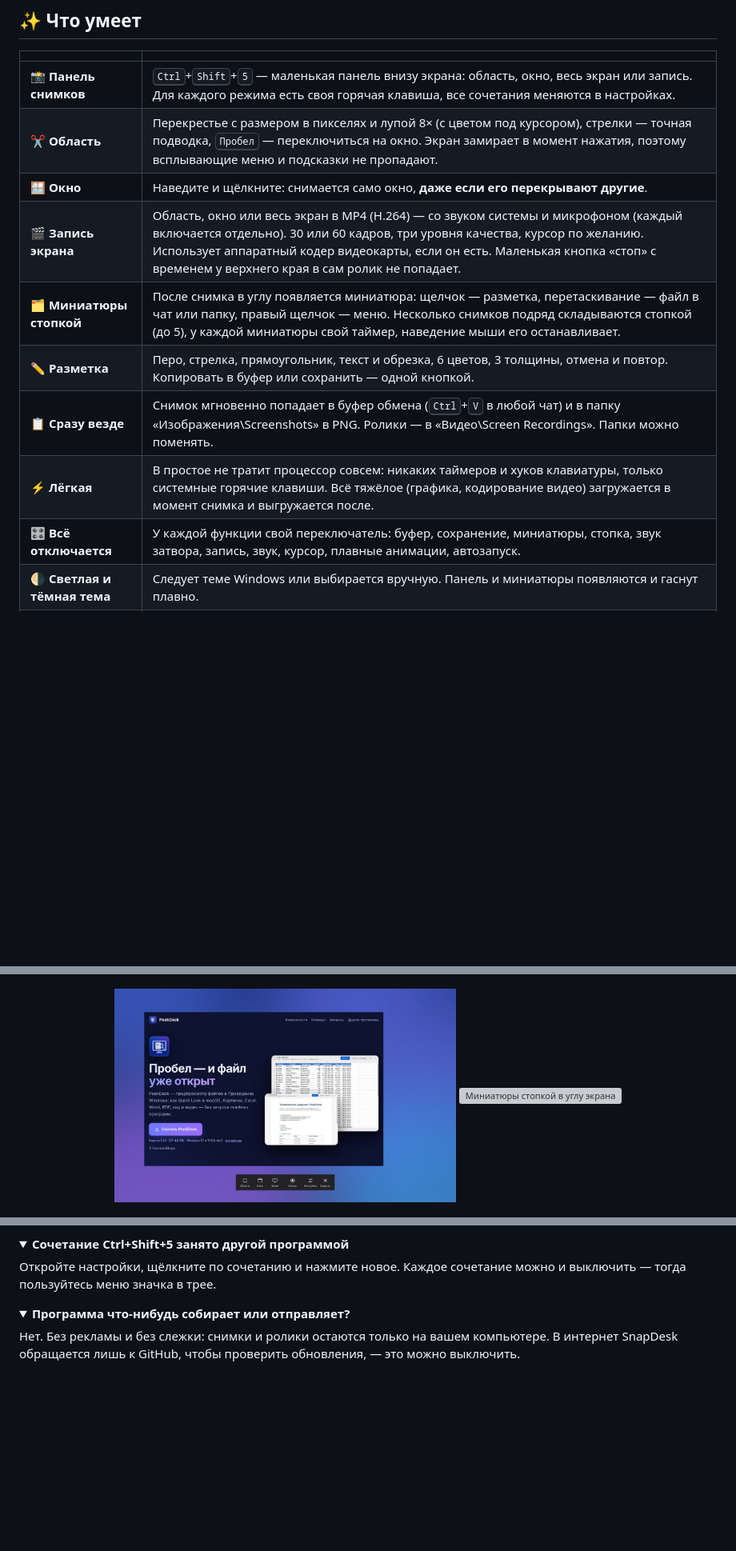
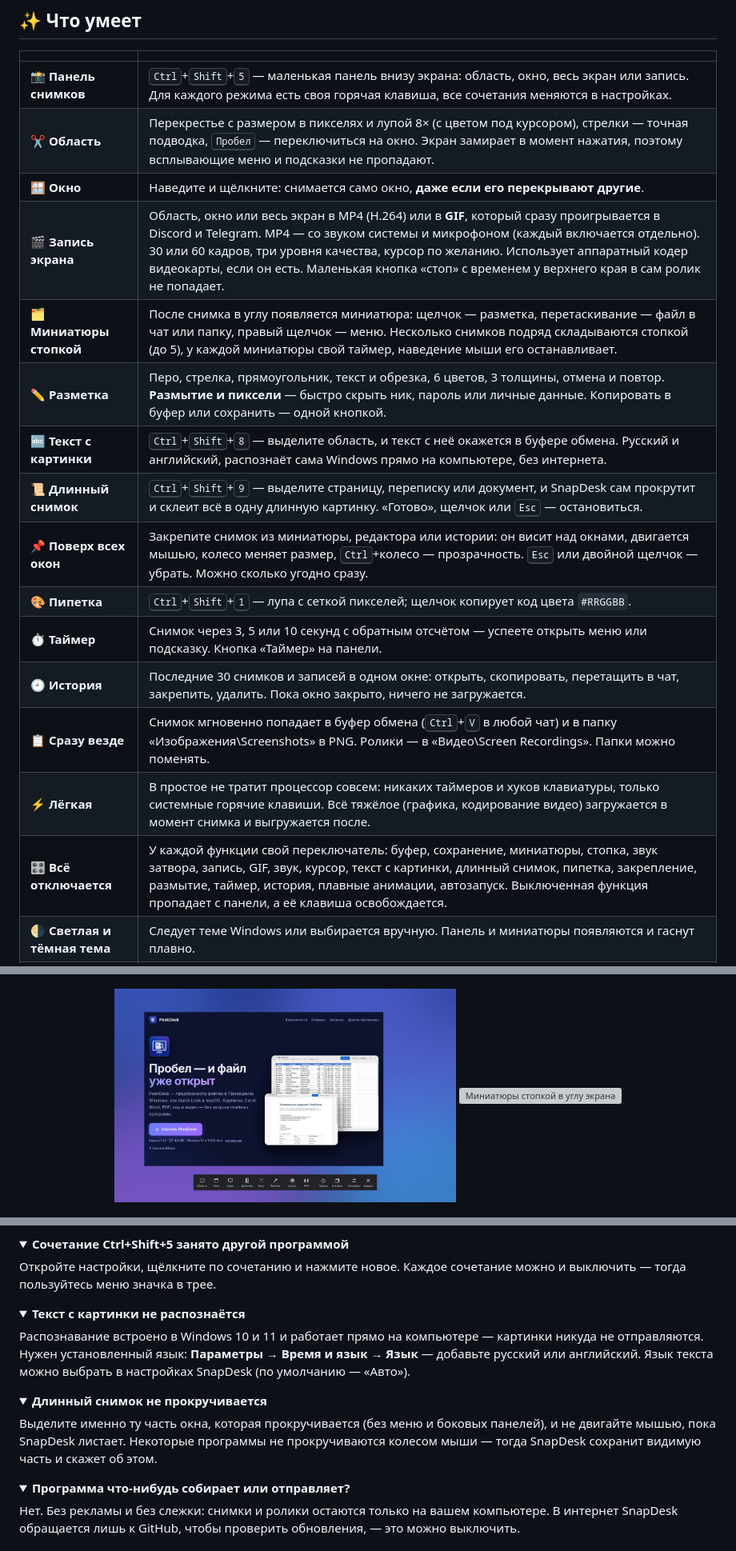
Before and after one commit to NikoliniOFF/SnapDesk, a Markdown page: README.md, 3 parts joined by grey strips. Shown at 80% size. GitHub-like rendering; pictures changed too: docs/assets/media/toolbar.jpg; folded sections open; blank space fills up the shorter version; grey boxes are pictures that could not be loaded.

Commit message:
SnapDesk 1.1.0: текст с картинки, длинный снимок, GIF, закрепление, пипетка, размытие, таймер, история

```diff
--- a/README.md
+++ b/README.md
@@ -32,12 +32,18 @@
 | 📸 **Панель снимков** | <kbd>Ctrl</kbd>+<kbd>Shift</kbd>+<kbd>5</kbd> — маленькая панель внизу экрана: область, окно, весь экран или запись. Для каждого режима есть своя горячая клавиша, все сочетания меняются в настройках. |
 | ✂️ **Область** | Перекрестье с размером в пикселях и лупой 8× (с цветом под курсором), стрелки — точная подводка, <kbd>Пробел</kbd> — переключиться на окно. Экран замирает в момент нажатия, поэтому всплывающие меню и подсказки не пропадают. |
 | 🪟 **Окно** | Наведите и щёлкните: снимается само окно, **даже если его перекрывают другие**. |
-| 🎬 **Запись экрана** | Область, окно или весь экран в MP4 (H.264) — со звуком системы и микрофоном (каждый включается отдельно). 30 или 60 кадров, три уровня качества, курсор по желанию. Использует аппаратный кодер видеокарты, если он есть. Маленькая кнопка «стоп» с временем у верхнего края в сам ролик не попадает. |
+| 🎬 **Запись экрана** | Область, окно или весь экран в MP4 (H.264) или в **GIF**, который сразу проигрывается в Discord и Telegram. MP4 — со звуком системы и микрофоном (каждый включается отдельно). 30 или 60 кадров, три уровня качества, курсор по желанию. Использует аппаратный кодер видеокарты, если он есть. Маленькая кнопка «стоп» с временем у верхнего края в сам ролик не попадает. |
 | 🗂️ **Миниатюры стопкой** | После снимка в углу появляется миниатюра: щелчок — разметка, перетаскивание — файл в чат или папку, правый щелчок — меню. Несколько снимков подряд складываются стопкой (до 5), у каждой миниатюры свой таймер, наведение мыши его останавливает. |
-| ✏️ **Разметка** | Перо, стрелка, прямоугольник, текст и обрезка, 6 цветов, 3 толщины, отмена и повтор. Копировать в буфер или сохранить — одной кнопкой. |
+| ✏️ **Разметка** | Перо, стрелка, прямоугольник, текст и обрезка, 6 цветов, 3 толщины, отмена и повтор. **Размытие и пиксели** — быстро скрыть ник, пароль или личные данные. Копировать в буфер или сохранить — одной кнопкой. |
+| 🔤 **Текст с картинки** | <kbd>Ctrl</kbd>+<kbd>Shift</kbd>+<kbd>8</kbd> — выделите область, и текст с неё окажется в буфере обмена. Русский и английский, распознаёт сама Windows прямо на компьютере, без интернета. |
+| 📜 **Длинный снимок** | <kbd>Ctrl</kbd>+<kbd>Shift</kbd>+<kbd>9</kbd> — выделите страницу, переписку или документ, и SnapDesk сам прокрутит и склеит всё в одну длинную картинку. «Готово», щелчок или <kbd>Esc</kbd> — остановиться. |
+| 📌 **Поверх всех окон** | Закрепите снимок из миниатюры, редактора или истории: он висит над окнами, двигается мышью, колесо меняет размер, <kbd>Ctrl</kbd>+колесо — прозрачность. <kbd>Esc</kbd> или двойной щелчок — убрать. Можно сколько угодно сразу. |
+| 🎨 **Пипетка** | <kbd>Ctrl</kbd>+<kbd>Shift</kbd>+<kbd>1</kbd> — лупа с сеткой пикселей; щелчок копирует код цвета `#RRGGBB`. |
+| ⏱️ **Таймер** | Снимок через 3, 5 или 10 секунд с обратным отсчётом — успеете открыть меню или подсказку. Кнопка «Таймер» на панели. |
+| 🕘 **История** | Последние 30 снимков и записей в одном окне: открыть, скопировать, перетащить в чат, закрепить, удалить. Пока окно закрыто, ничего не загружается. |
 | 📋 **Сразу везде** | Снимок мгновенно попадает в буфер обмена (<kbd>Ctrl</kbd>+<kbd>V</kbd> в любой чат) и в папку «Изображения\Screenshots» в PNG. Ролики — в «Видео\Screen Recordings». Папки можно поменять. |
 | ⚡ **Лёгкая** | В простое не тратит процессор совсем: никаких таймеров и хуков клавиатуры, только системные горячие клавиши. Всё тяжёлое (графика, кодирование видео) загружается в момент снимка и выгружается после. |
-| 🎛️ **Всё отключается** | У каждой функции свой переключатель: буфер, сохранение, миниатюры, стопка, звук затвора, запись, звук, курсор, плавные анимации, автозапуск. |
+| 🎛️ **Всё отключается** | У каждой функции свой переключатель: буфер, сохранение, миниатюры, стопка, звук затвора, запись, GIF, звук, курсор, текст с картинки, длинный снимок, пипетка, закрепление, размытие, таймер, история, плавные анимации, автозапуск. Выключенная функция пропадает с панели, а её клавиша освобождается. |
 | 🌗 **Светлая и тёмная тема** | Следует теме Windows или выбирается вручную. Панель и миниатюры появляются и гаснут плавно. |
 | 👀 **Вместе с PeekDesk** | «Открыть в PeekDesk» в меню миниатюры — если установлен [PeekDesk](https://github.com/NikoliniOFF/PeekDesk). |
 
@@ -118,6 +131,18 @@ SnapDesk сам проверяет новые версии на этой стр
 <summary><b>Сочетание Ctrl+Shift+5 занято другой программой</b></summary>
 
 Откройте настройки, щёлкните по сочетанию и нажмите новое. Каждое сочетание можно и выключить — тогда пользуйтесь меню значка в трее.
+</details>
+
+<details>
+<summary><b>Текст с картинки не распознаётся</b></summary>
+
+Распознавание встроено в Windows 10 и 11 и работает прямо на компьютере — картинки никуда не отправляются. Нужен установленный язык: **Параметры → Время и язык → Язык** — добавьте русский или английский. Язык текста можно выбрать в настройках SnapDesk (по умолчанию — «Авто»).
+</details>
+
+<details>
+<summary><b>Длинный снимок не прокручивается</b></summary>
+
+Выделите именно ту часть окна, которая прокручивается (без меню и боковых панелей), и не двигайте мышью, пока SnapDesk листает. Некоторые программы не прокручиваются колесом мыши — тогда SnapDesk сохранит видимую часть и скажет об этом.
 </details>
 
 <details>
```
Also changed, not shown: other parts of README.md (+10 -3 lines), release-notes/v1.1.0.md (added, +30 -0 lines), docs/assets/media/blur.jpg (added), docs/assets/media/history.jpg (added), docs/assets/media/picker.jpg (added), docs/assets/media/pin.jpg (added), 1 other file.
